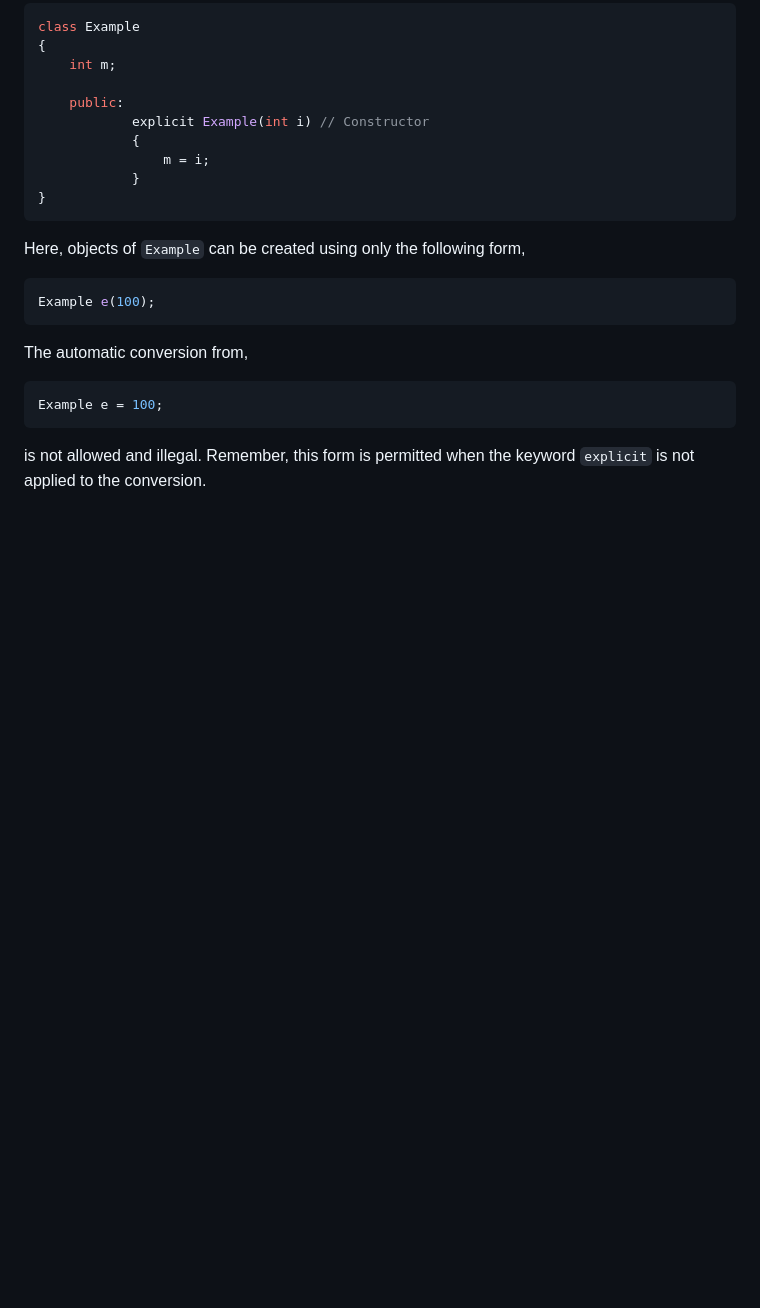
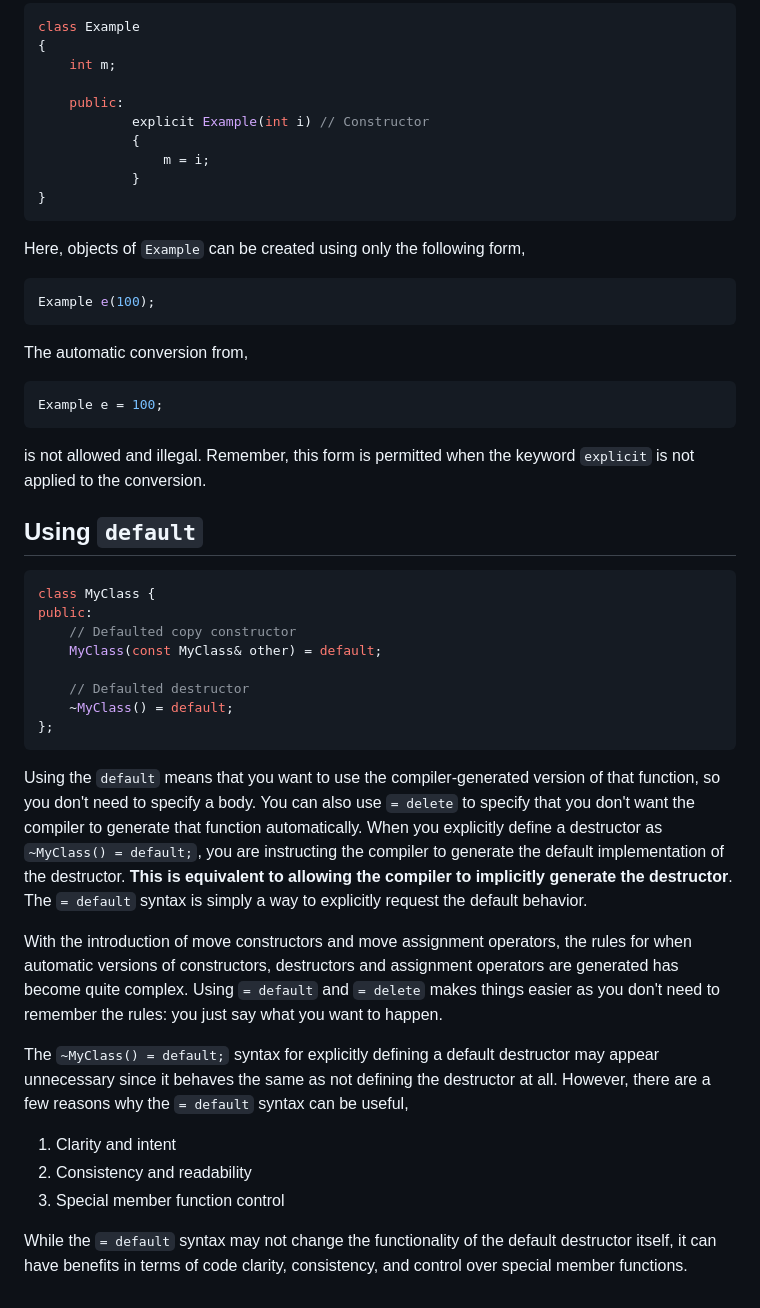
Before and after one commit to michaelrausch/Notes, a Markdown page: Cpp/Notes/classes.md, the part around the change. Drawn GitHub-style; blank space fills up the shorter version.

````diff
--- a/Cpp/Notes/classes.md
+++ b/Cpp/Notes/classes.md
@@ -1349,3 +1349,28 @@ Example e = 100;
 ```
 
 is not allowed and illegal. Remember, this form is permitted when the keyword `explicit` is not applied to the conversion.
+
+## Using `default`
+
+```C++
+class MyClass {
+public:
+    // Defaulted copy constructor
+    MyClass(const MyClass& other) = default;
+
+    // Defaulted destructor
+    ~MyClass() = default;
+};
+```
+
+Using the `default` means that you want to use the compiler-generated version of that function, so you don't need to specify a body. You can also use `= delete` to specify that you don't want the compiler to generate that function automatically. When you explicitly define a destructor as `~MyClass() = default;`, you are instructing the compiler to generate the default implementation of the destructor. **This is equivalent to allowing the compiler to implicitly generate the destructor**. The `= default` syntax is simply a way to explicitly request the default behavior.
+
+With the introduction of move constructors and move assignment operators, the rules for when automatic versions of constructors, destructors and assignment operators are generated has become quite complex. Using `= default` and `= delete` makes things easier as you don't need to remember the rules: you just say what you want to happen.
+
+The `~MyClass() = default;` syntax for explicitly defining a default destructor may appear unnecessary since it behaves the same as not defining the destructor at all. However, there are a few reasons why the `= default` syntax can be useful,
+
+1. Clarity and intent
+2. Consistency and readability
+3. Special member function control
+
+While the `= default` syntax may not change the functionality of the default destructor itself, it can have benefits in terms of code clarity, consistency, and control over special member functions.
````
